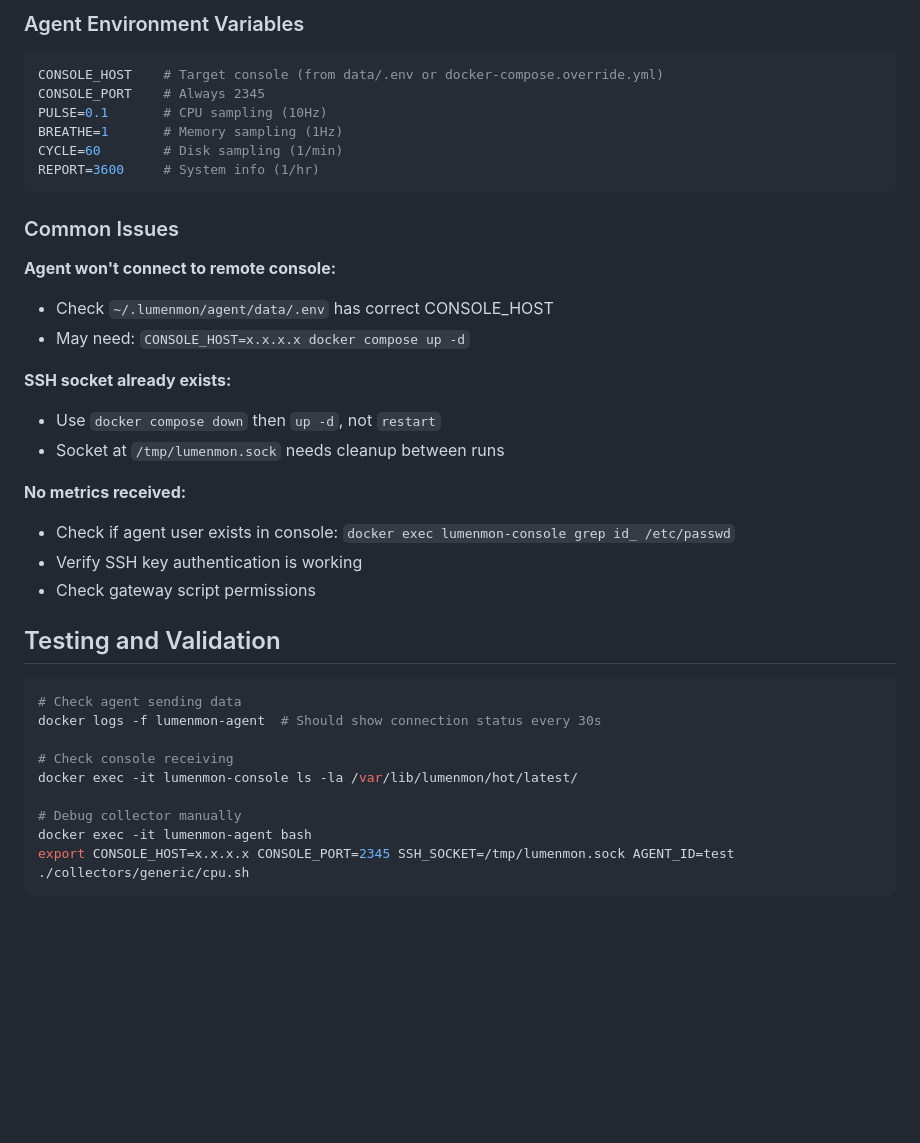
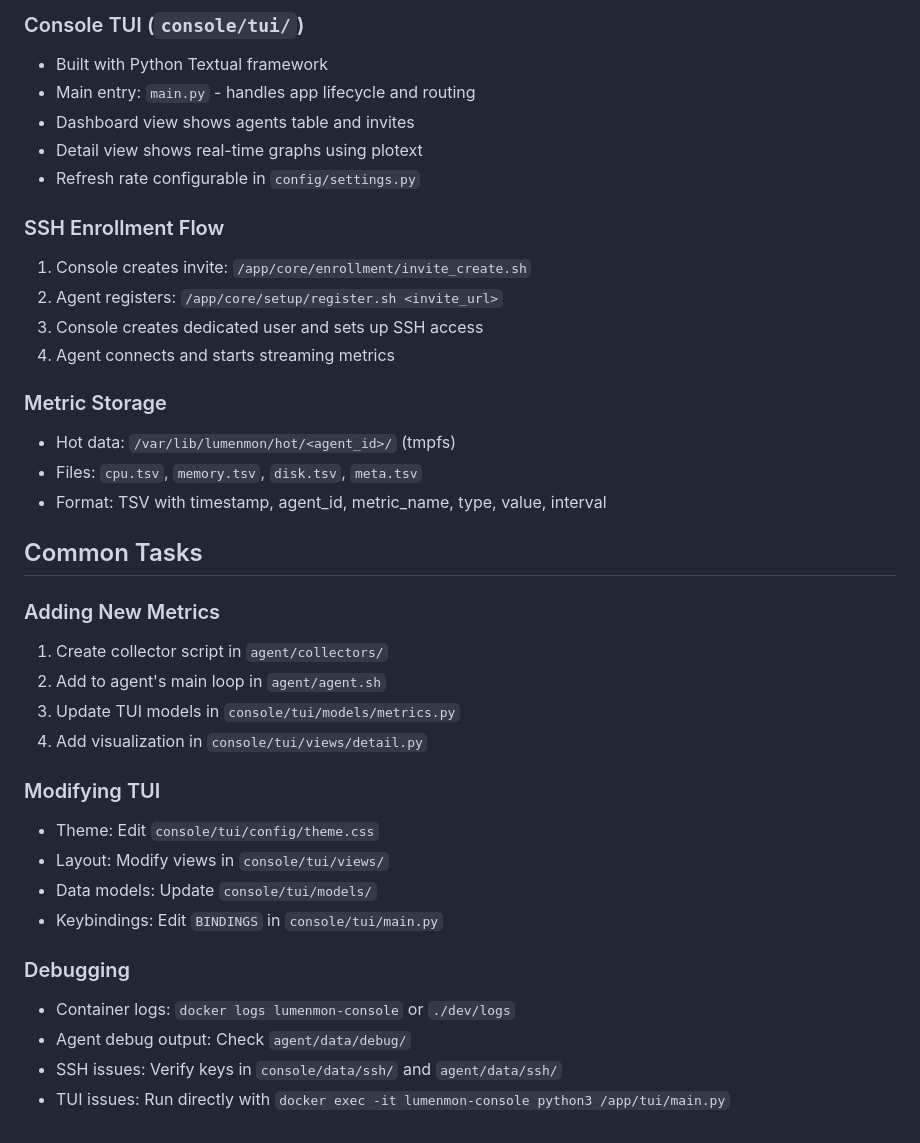
Before and after one commit to chriopter/lumenmon, a Markdown page: CLAUDE.md, the part around the change printed below. GitHub-like rendering; blank space fills up the shorter version.

````diff
--- a/CLAUDE.md
+++ b/CLAUDE.md
@@ -78,40 +78,38 @@ docker network prune -f; docker volume prune -f; rm -rf ~/.lumenmon
 
-### Agent Environment Variables
-```bash
-CONSOLE_HOST    # Target console (from data/.env or docker-compose.override.yml)
-CONSOLE_PORT    # Always 2345
-PULSE=0.1       # CPU sampling (10Hz)
-BREATHE=1       # Memory sampling (1Hz)
-CYCLE=60        # Disk sampling (1/min)
-REPORT=3600     # System info (1/hr)
-```
+### Console TUI (`console/tui/`)
+- Built with Python Textual framework
+- Main entry: `main.py` - handles app lifecycle and routing
+- Dashboard view shows agents table and invites
+- Detail view shows real-time graphs using plotext
+- Refresh rate configurable in `config/settings.py`
 
-### Common Issues
+### SSH Enrollment Flow
+1. Console creates invite: `/app/core/enrollment/invite_create.sh`
+2. Agent registers: `/app/core/setup/register.sh <invite_url>`
+3. Console creates dedicated user and sets up SSH access
+4. Agent connects and starts streaming metrics
 
-**Agent won't connect to remote console:**
-- Check `~/.lumenmon/agent/data/.env` has correct CONSOLE_HOST
-- May need: `CONSOLE_HOST=x.x.x.x docker compose up -d`
+### Metric Storage
+- Hot data: `/var/lib/lumenmon/hot/<agent_id>/` (tmpfs)
+- Files: `cpu.tsv`, `memory.tsv`, `disk.tsv`, `meta.tsv`
+- Format: TSV with timestamp, agent_id, metric_name, type, value, interval
 
-**SSH socket already exists:**
-- Use `docker compose down` then `up -d`, not `restart`
-- Socket at `/tmp/lumenmon.sock` needs cleanup between runs
+## Common Tasks
 
-**No metrics received:**
-- Check if agent user exists in console: `docker exec lumenmon-console grep id_ /etc/passwd`
-- Verify SSH key authentication is working
-- Check gateway script permissions
+### Adding New Metrics
+1. Create collector script in `agent/collectors/`
+2. Add to agent's main loop in `agent/agent.sh`
+3. Update TUI models in `console/tui/models/metrics.py`
+4. Add visualization in `console/tui/views/detail.py`
 
-## Testing and Validation
+### Modifying TUI
+- Theme: Edit `console/tui/config/theme.css`
+- Layout: Modify views in `console/tui/views/`
+- Data models: Update `console/tui/models/`
+- Keybindings: Edit `BINDINGS` in `console/tui/main.py`
 
-```bash
-# Check agent sending data
-docker logs -f lumenmon-agent  # Should show connection status every 30s
-
-# Check console receiving
-docker exec -it lumenmon-console ls -la /var/lib/lumenmon/hot/latest/
-
-# Debug collector manually
-docker exec -it lumenmon-agent bash
-export CONSOLE_HOST=x.x.x.x CONSOLE_PORT=2345 SSH_SOCKET=/tmp/lumenmon.sock AGENT_ID=test
-./collectors/generic/cpu.sh
-```
+### Debugging
+- Container logs: `docker logs lumenmon-console` or `./dev/logs`
+- Agent debug output: Check `agent/data/debug/`
+- SSH issues: Verify keys in `console/data/ssh/` and `agent/data/ssh/`
+- TUI issues: Run directly with `docker exec -it lumenmon-console python3 /app/tui/main.py`
````
Also changed, not shown: other parts of CLAUDE.md (+48 -48 lines).
